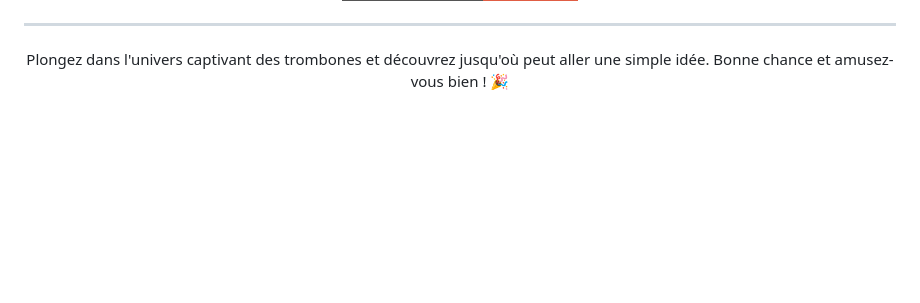
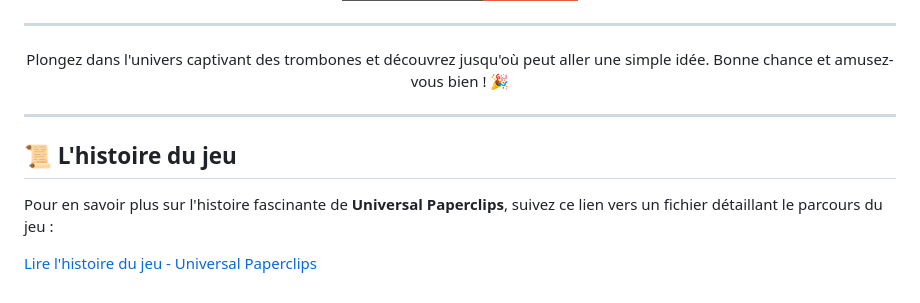
Before and after one commit to ihrz/Universal-PaperClips-FrenchRemake, a Markdown page: README.md, the part around the change. Drawn GitHub-style; badges without logos; blank space fills up the shorter version.

```diff
--- a/README.md
+++ b/README.md
@@ -93,3 +93,11 @@ Ce projet est ouvert à toutes les contributions ! Chaque idée ou amélioration
 Plongez dans l'univers captivant des trombones et découvrez jusqu'où peut aller une simple idée. Bonne chance et amusez-vous bien ! 🎉
 
 </div>
+
+---
+
+## 📜 **L'histoire du jeu**
+
+Pour en savoir plus sur l'histoire fascinante de **Universal Paperclips**, suivez ce lien vers un fichier détaillant le parcours du jeu :
+
+[Lire l'histoire du jeu - Universal Paperclips](https://plumeihrz.github.io/universalpaperclipsfrnch/universalpaperclips-history.md)
```
